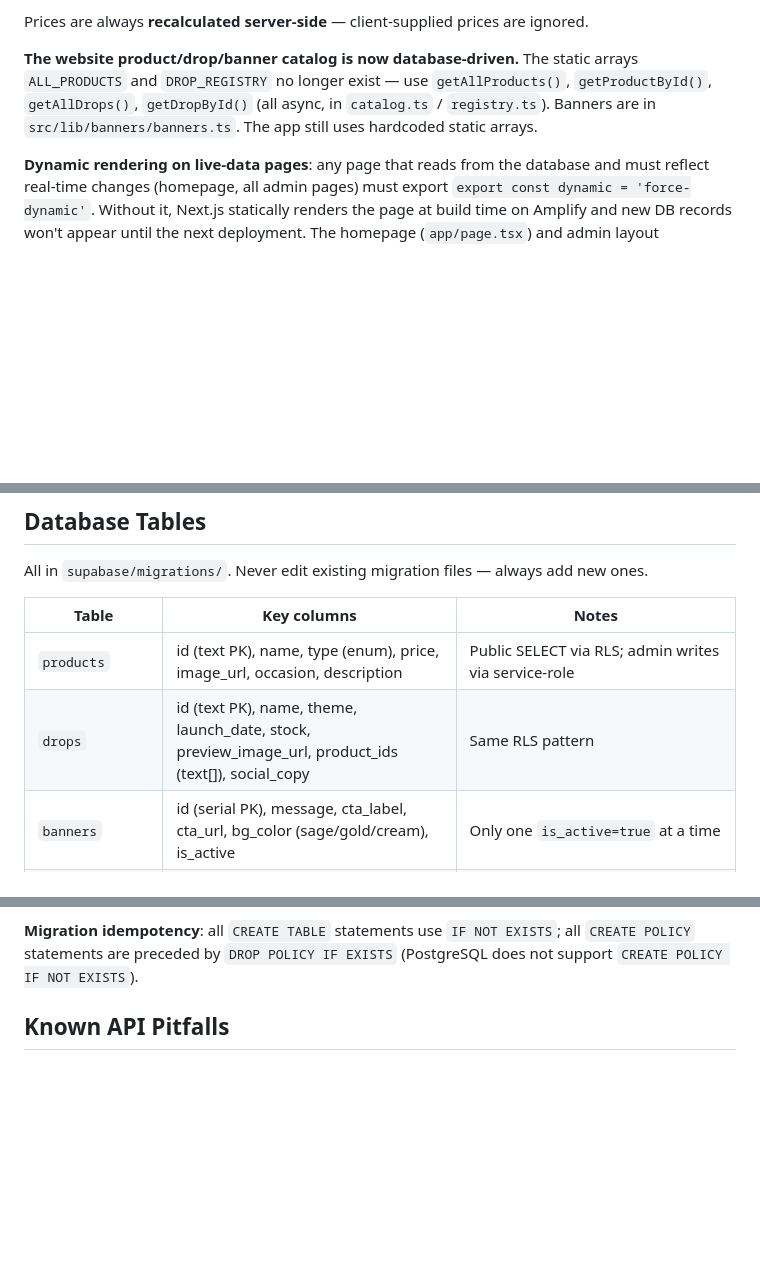
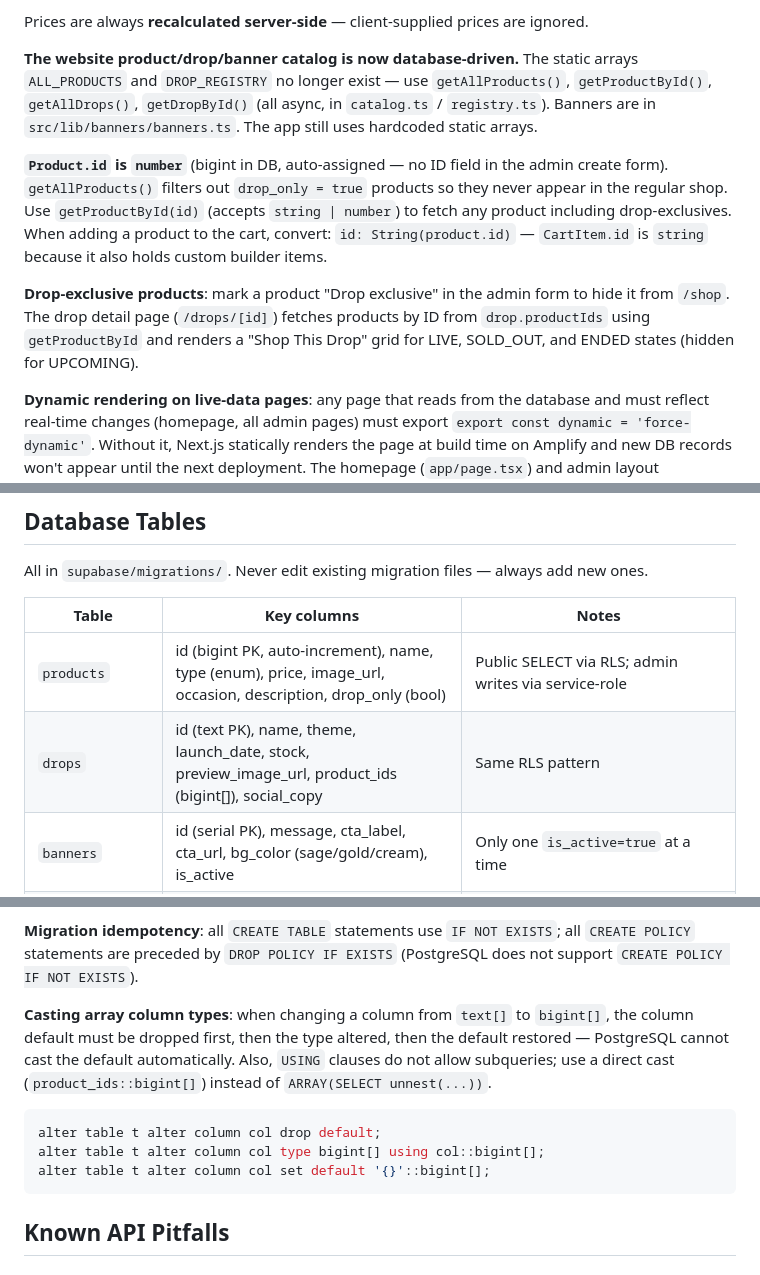
Before and after one commit to mrkalakota-repo/CustomBracelets, a Markdown page: CLAUDE.md, 3 parts joined by grey strips. Rendered like a GitHub page; blank space fills up the shorter version.

Commit message:
docs: update CLAUDE.md — auto-increment product IDs, drop_only flag, Shop This Drop, migration pitfalls

````diff
--- a/CLAUDE.md
+++ b/CLAUDE.md
@@ -103,6 +103,10 @@ Prices are always **recalculated server-side** — client-supplied prices are ig
 
 **The website product/drop/banner catalog is now database-driven.** The static arrays `ALL_PRODUCTS` and `DROP_REGISTRY` no longer exist — use `getAllProducts()`, `getProductById()`, `getAllDrops()`, `getDropById()` (all async, in `catalog.ts` / `registry.ts`). Banners are in `src/lib/banners/banners.ts`. The app still uses hardcoded static arrays.
 
+**`Product.id` is `number`** (bigint in DB, auto-assigned — no ID field in the admin create form). `getAllProducts()` filters out `drop_only = true` products so they never appear in the regular shop. Use `getProductById(id)` (accepts `string | number`) to fetch any product including drop-exclusives. When adding a product to the cart, convert: `id: String(product.id)` — `CartItem.id` is `string` because it also holds custom builder items.
+
+**Drop-exclusive products**: mark a product "Drop exclusive" in the admin form to hide it from `/shop`. The drop detail page (`/drops/[id]`) fetches products by ID from `drop.productIds` using `getProductById` and renders a "Shop This Drop" grid for LIVE, SOLD_OUT, and ENDED states (hidden for UPCOMING).
+
 **Dynamic rendering on live-data pages**: any page that reads from the database and must reflect real-time changes (homepage, all admin pages) must export `export const dynamic = 'force-dynamic'`. Without it, Next.js statically renders the page at build time on Amplify and new DB records won't appear until the next deployment. The homepage (`app/page.tsx`) and admin layout (`app/admin/layout.tsx`) already have this.
 
 ## Auth
@@ -158,8 +162,8 @@ All in `supabase/migrations/`. Never edit existing migration files — always ad
 
 | Table | Key columns | Notes |
 |-------|-------------|-------|
-| `products` | id (text PK), name, type (enum), price, image_url, occasion, description | Public SELECT via RLS; admin writes via service-role |
-| `drops` | id (text PK), name, theme, launch_date, stock, preview_image_url, product_ids (text[]), social_copy | Same RLS pattern |
+| `products` | id (bigint PK, auto-increment), name, type (enum), price, image_url, occasion, description, drop_only (bool) | Public SELECT via RLS; admin writes via service-role |
+| `drops` | id (text PK), name, theme, launch_date, stock, preview_image_url, product_ids (bigint[]), social_copy | Same RLS pattern |
 | `banners` | id (serial PK), message, cta_label, cta_url, bg_color (sage/gold/cream), is_active | Only one `is_active=true` at a time |
 | `orders` / `order_items` | — | Written by `stripe-webhook` edge function |
 | `inventory` | id, name, quantity | Decremented by `decrement_inventory` RPC (returns bool — check for oversell) |
@@ -167,6 +171,14 @@ All in `supabase/migrations/`. Never edit existing migration files — always ad
 **Supabase Storage bucket**: `product-images` (public). Holds product and drop preview images uploaded via the admin dashboard. Public URLs follow the pattern `https://<project>.supabase.co/storage/v1/object/public/product-images/<filename>`. `next.config.ts` has a `remotePatterns` entry for `*.supabase.co` so `next/image` accepts these URLs.
 
 **Migration idempotency**: all `CREATE TABLE` statements use `IF NOT EXISTS`; all `CREATE POLICY` statements are preceded by `DROP POLICY IF EXISTS` (PostgreSQL does not support `CREATE POLICY IF NOT EXISTS`).
+
+**Casting array column types**: when changing a column from `text[]` to `bigint[]`, the column default must be dropped first, then the type altered, then the default restored — PostgreSQL cannot cast the default automatically. Also, `USING` clauses do not allow subqueries; use a direct cast (`product_ids::bigint[]`) instead of `ARRAY(SELECT unnest(...))`.
+
+```sql
+alter table t alter column col drop default;
+alter table t alter column col type bigint[] using col::bigint[];
+alter table t alter column col set default '{}'::bigint[];
+```
 
 ## Known API Pitfalls
 
````
